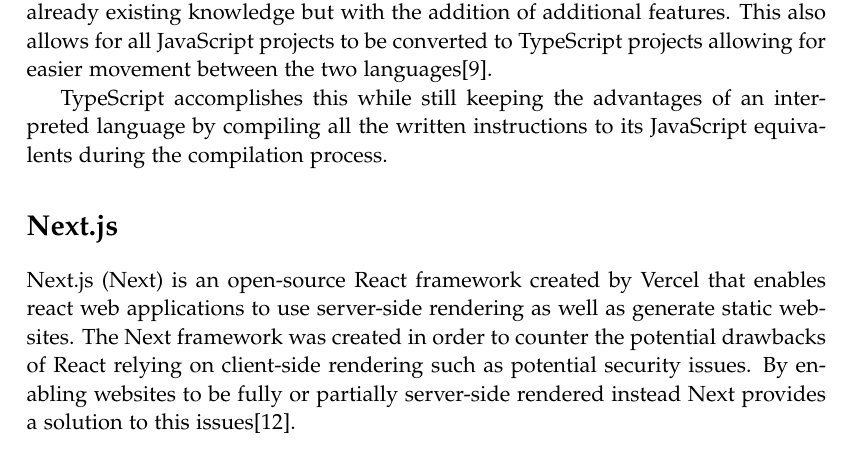
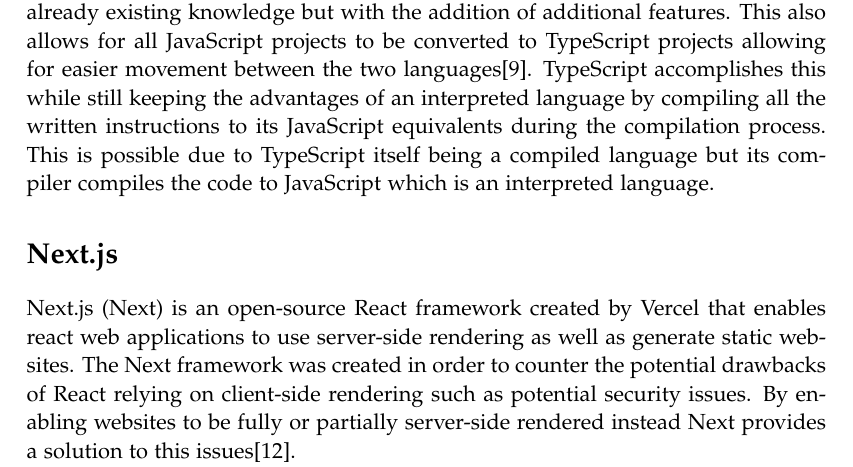
Before and after one commit to chhoumann/p7, a LaTeX thesis (report/master.tex, which reads report/sections/Chapter 02 - Preliminaries/preliminaries.tex): part of page 13 of 30, cut so that both start at the same text. Compiled offline with pdfLaTeX.

Commit message:
TS
tried to add reasoning to why TypeScript is "both" compiled and interpreted

```diff
--- a/report/sections/Chapter 02 - Preliminaries/preliminaries.tex
+++ b/report/sections/Chapter 02 - Preliminaries/preliminaries.tex
@@ -80,8 +80,8 @@
 As a way to address these problems, \typescript{} was designed to try and bridge this gap without requiring developers to learn a new language.
 Instead, \typescript{} was developed as a syntactic superset to \javascript{} allowing developers to keep building into their already existing knowledge but with the addition of additional features.
 This also allows for all \javascript{} projects to be converted to \typescript{} projects allowing for easier movement between the two languages\cite{TypeScript}.
-
 \typescript{} accomplishes this while still keeping the advantages of an interpreted language by compiling all the written instructions to its \javascript{} equivalents during the compilation process.
+This is possible due to \typescript{} itself being a compiled language but its compiler compiles the code to \javascript{} which is an interpreted language.
 
 \section*{Next.js}
 Next.js (Next) is an open-source React framework created by Vercel that enables react web applications to use server-side rendering as well as generate static websites. The Next framework was created in order to counter the potential drawbacks of React relying on client-side rendering such as potential security issues. By enabling websites to be fully or partially server-side rendered instead Next provides a solution to this issues\cite {Nextjs_Docks}.
```
